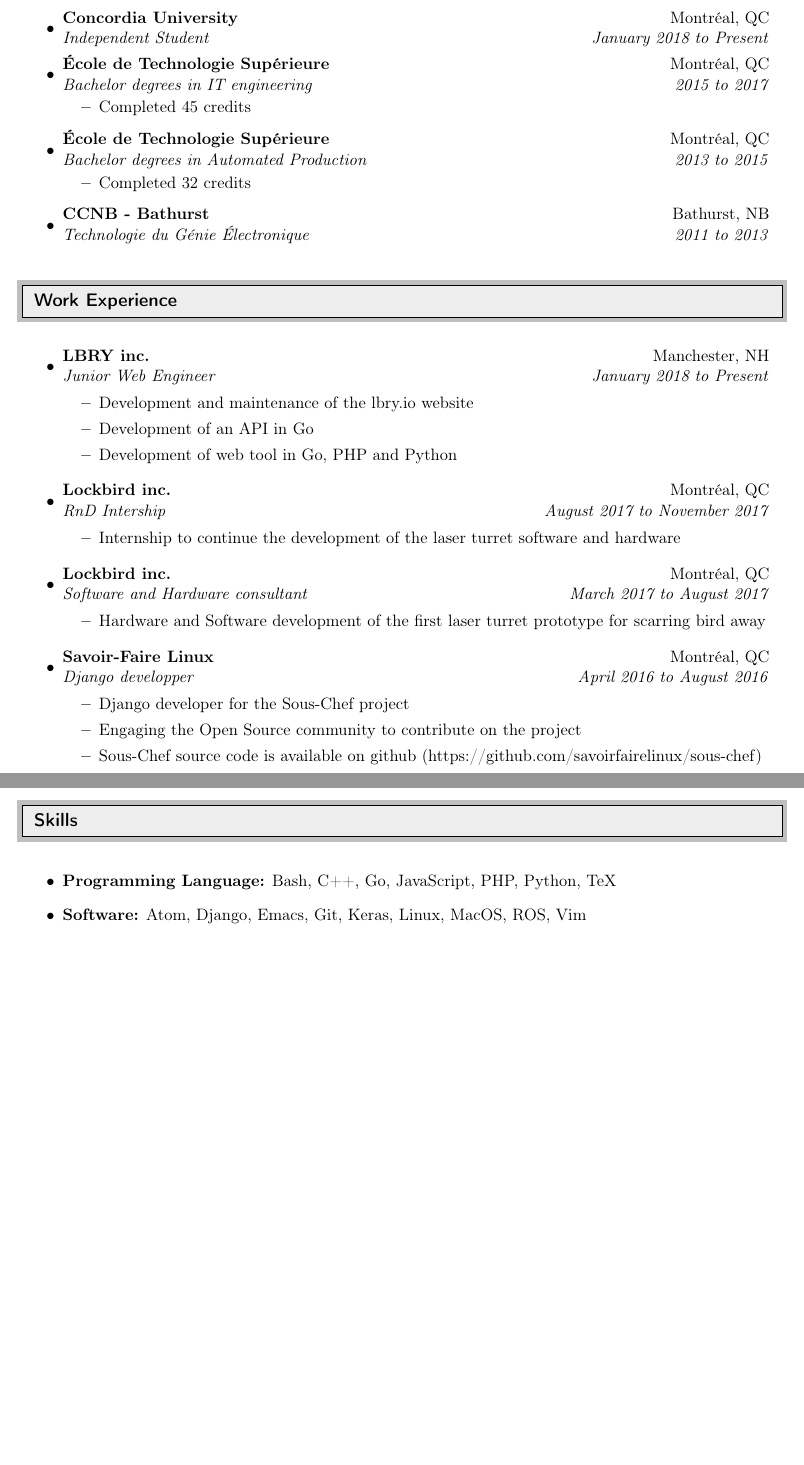
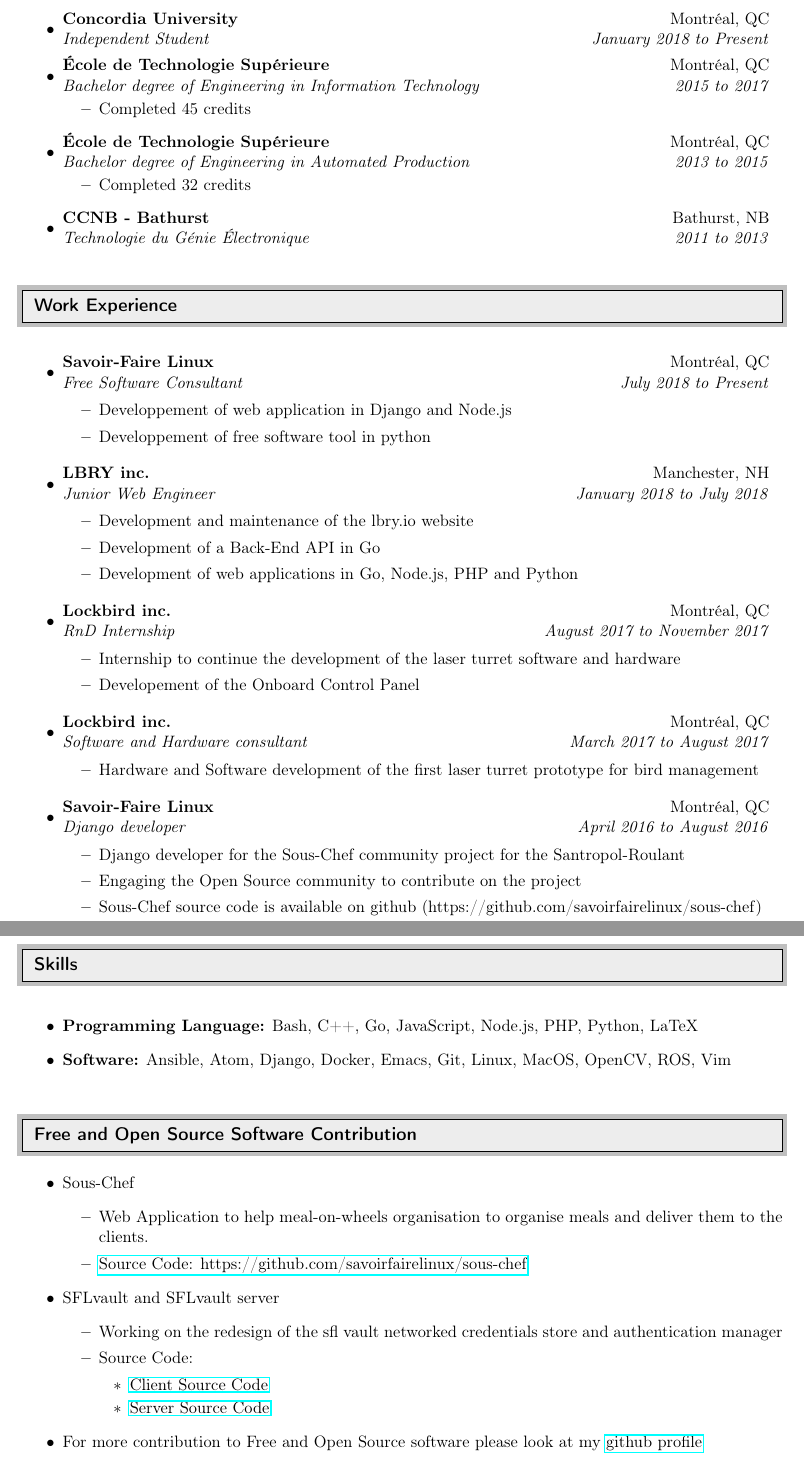
Before and after one commit to maximest-pierre/CV, a LaTeX document (EN.tex): two parts of pages 1 and 2 of 3 before the commit and two parts of pages 1 and 3 of 3 after it, joined at a grey line, cut so that both start at the same text, the shorter picture padded with empty space. Compiled offline with pdfLaTeX.

Commit message:
Update job history and add main open-source contribution

```diff
--- a/EN.tex
+++ b/EN.tex
@@ -72,13 +72,13 @@
 			\ressubheading{Concordia University}{Montréal, QC}{Independent Student}{January 2018 to Present}
 
 		\item
-			\ressubheading{École de Technologie Supérieure}{Montréal, QC}{Bachelor degrees in IT engineering}{2015 to 2017}
+			\ressubheading{École de Technologie Supérieure}{Montréal, QC}{Bachelor degree of Engineering in Information Technology}{2015 to 2017}
 			\begin{itemize}
 				\item Completed 45 credits
 			\end{itemize}
 
 		\item
-			\ressubheading{École de Technologie Supérieure}{Montréal, QC}{Bachelor degrees in Automated Production}{2013 to 2015}
+			\ressubheading{École de Technologie Supérieure}{Montréal, QC}{Bachelor degree of Engineering in Automated Production}{2013 to 2015}
 			\begin{itemize}
 				\item Completed 32 credits
 			\end{itemize}
@@ -96,33 +96,42 @@
 	\begin{itemize}
 
 		\item
-			\ressubheading{LBRY inc.}{Manchester, NH}{Junior Web Engineer}{January 2018 to Present}
+			\ressubheading{Savoir-Faire Linux}{Montréal, QC}{Free Software Consultant}{July 2018 to Present}
+
+			\begin{itemize}
+				\item Developpement of web application in Django and Node.js
+				\item Developpement of free software tool in python
+			\end{itemize}
+
+		\item
+			\ressubheading{LBRY inc.}{Manchester, NH}{Junior Web Engineer}{January 2018 to July 2018}
 
 			\begin{itemize}
 				\item Development and maintenance of the lbry.io website
-				\item Development of an API in Go
-				\item Development of web tool in Go, PHP and Python
+				\item Development of a Back-End API in Go
+				\item Development of web applications in Go, Node.js, PHP and Python
 			\end{itemize}
 
 		\item
-			\ressubheading{Lockbird inc.}{Montréal, QC}{RnD Intership}{August 2017 to November 2017}
+			\ressubheading{Lockbird inc.}{Montréal, QC}{RnD Internship}{August 2017 to November 2017}
 
 			\begin{itemize}
 				\item Internship to continue the development of the laser turret software and hardware
+				\item  Developement of the Onboard Control Panel
 			\end{itemize}
 
 		\item
 			\ressubheading{Lockbird inc.}{Montréal, QC}{Software and Hardware consultant}{March 2017 to August 2017}
 
 			\begin{itemize}
-				\item Hardware and Software development of the first laser turret prototype for scarring bird away
+				\item Hardware and Software development of the first laser turret prototype for bird management
 			\end{itemize}
 
 		\item
-			\ressubheading{Savoir-Faire Linux}{Montréal, QC}{Django developper}{April 2016 to August 2016}
+			\ressubheading{Savoir-Faire Linux}{Montréal, QC}{Django developer}{April 2016 to August 2016}
 
 			\begin{itemize}
-				\item Django developer for the Sous-Chef project
+				\item Django developer for the Sous-Chef community project for the Santropol-Roulant
 				\item Engaging the Open Source community to contribute on the project
 				\item Sous-Chef source code is available on github (https://github.com/savoirfairelinux/sous-chef)
 			\end{itemize}
@@ -196,16 +205,33 @@
 	\end{itemize}
 
 	%%%%%%%%%%%%%%%%
-
+	\pagebreak
 	\resheading{Skills}
 
 	%%%%%%%%%%%%%%%%
 
 	\begin{itemize}
-		\item {\bf Programming Language:} Bash, C++, Go, JavaScript, PHP, Python, TeX
-		\item {\bf Software:} Atom, Django, Emacs, Git, Keras, Linux, MacOS, ROS, Vim
+		\item {\bf Programming Language:} Bash, C++, Go, JavaScript, Node.js, PHP, Python, LaTeX
+		\item {\bf Software:} Ansible, Atom, Django, Docker, Emacs, Git, Linux, MacOS, OpenCV, ROS, Vim
 	\end{itemize}
-
+\resheading{Free and Open Source Software Contribution}
+\begin{itemize}
+	\item Sous-Chef
+	\begin{itemize}
+		\item Web Application to help meal-on-wheels organisation to organise meals and deliver them to the clients.
+		\item \href{https://github.com/savoirfairelinux/sous-chef}{Source Code: https://github.com/savoirfairelinux/sous-chef}
+	\end{itemize}
+	\item SFLvault and SFLvault server
+	\begin{itemize}
+		\item Working on the redesign of the sfl vault networked credentials store and authentication manager
+		\item Source Code:
+		\begin{itemize}
+			\item \href{https://github.com/savoirfairelinux/sous-chef}{Client Source Code}
+			\item \href{https://github.com/savoirfairelinux/sflvault-server}{Server Source Code}
+		\end{itemize}
+	\end{itemize}
+	\item For more contribution to Free and Open Source software please look at my \href{https://github.com/maximest-pierre}{github profile}
+\end{itemize}
 
 \resheading{Conference}
 
```
Also changed, not shown: EN.pdf, EN.tex (24 more changed lines).
